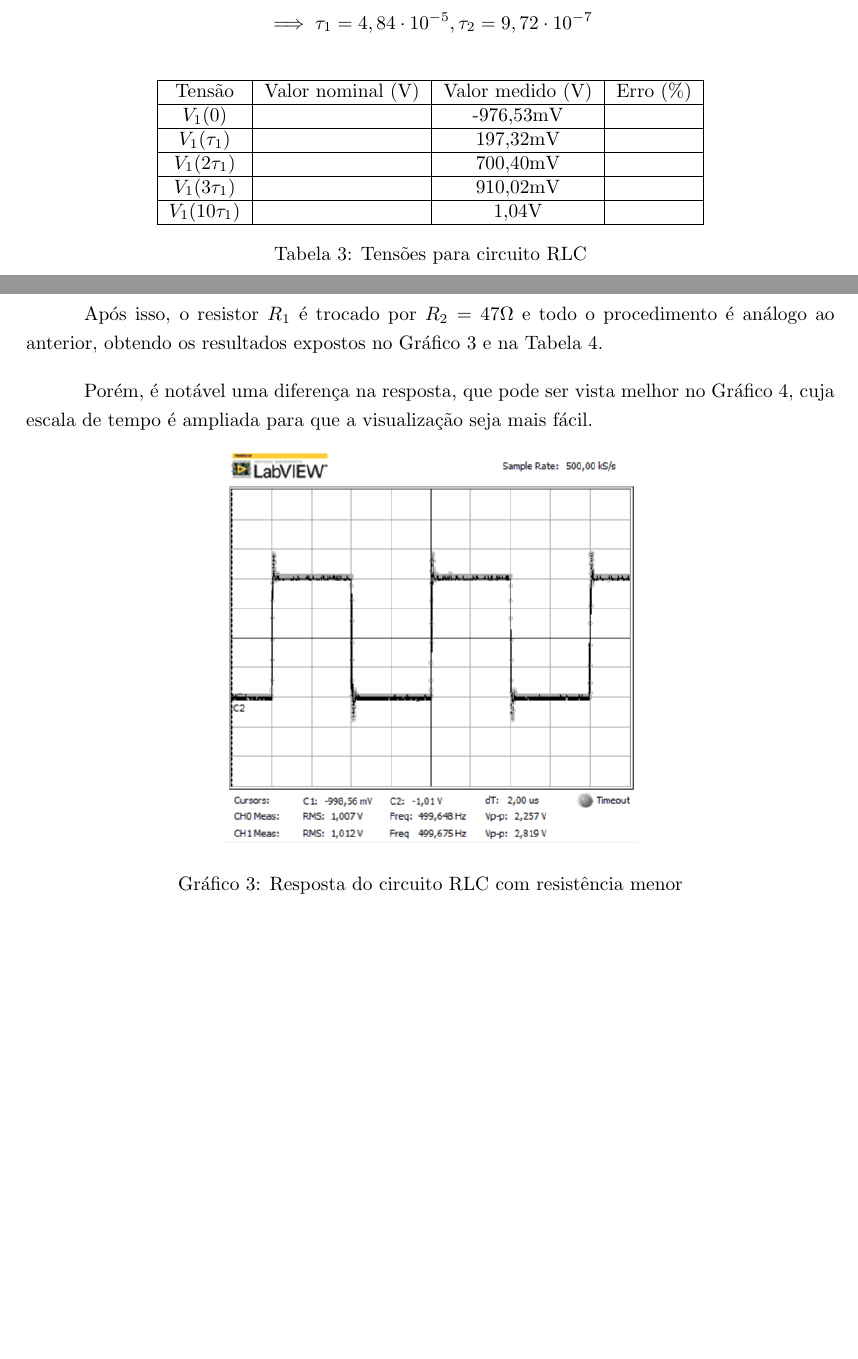
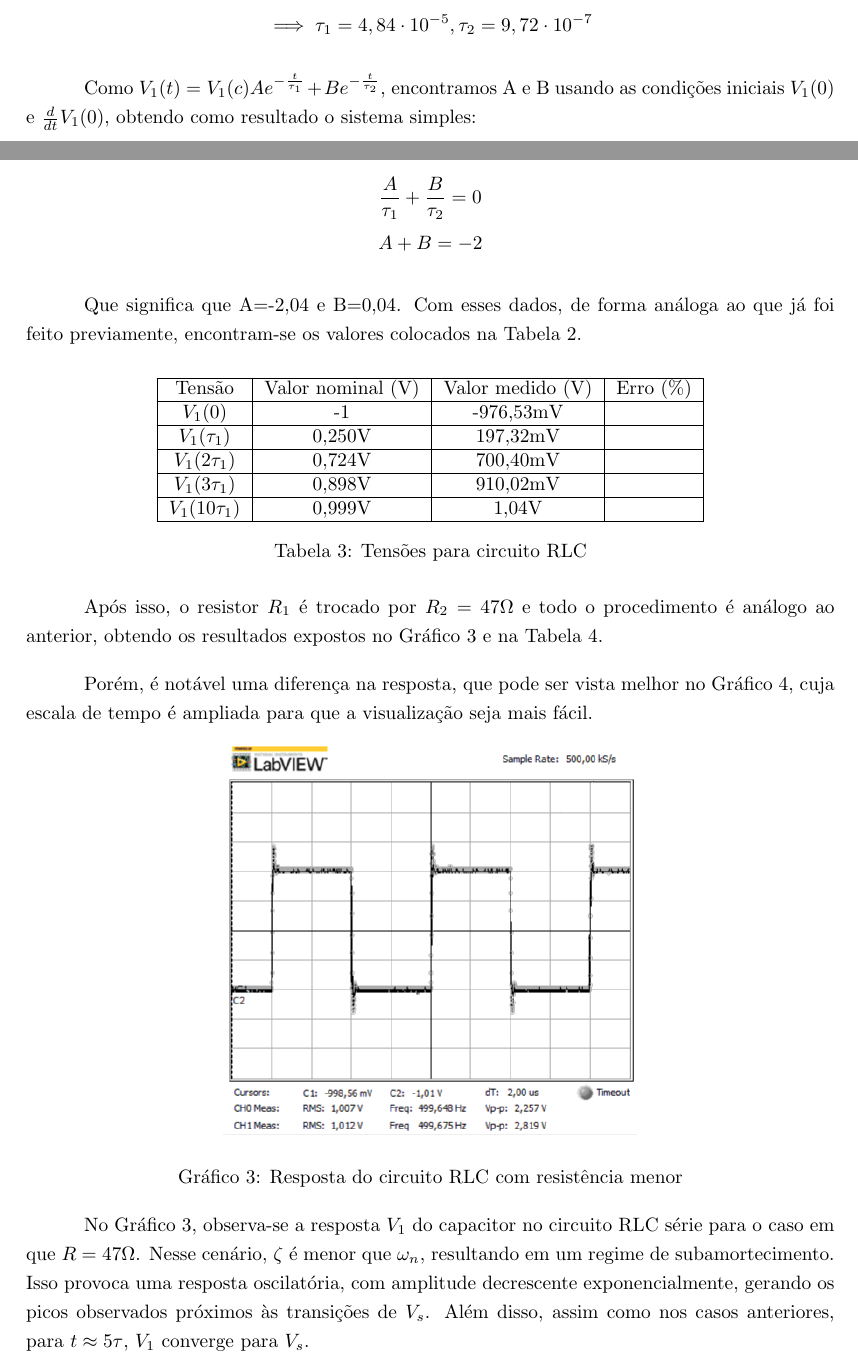
Before and after one commit to shumy26/LCE-relatorios, a LaTeX document (Rel4/Rel4_G5.tex): two parts of pages 5 and 6 of 8, joined at a grey line, cut so that both start at the same text, the shorter picture padded with empty space. Compiled offline with pdfLaTeX.

Commit message:
mais calculos e texto

```diff
--- a/Rel4/Rel4_G5.tex
+++ b/Rel4/Rel4_G5.tex
@@ -204,6 +206,12 @@ Com isso são calculados os dois valores de $\tau$,
 \[\tau = \frac{\zeta\pm\sqrt{\zeta^2-1}}{\omega_n}\]
 \[\implies \tau_1=4,84\cdot10^{-5}, \tau_2=9,72\cdot10^{-7}\]
 
+Como $V_1(t)=V_1(c)Ae^{-\frac{t}{\tau_1}}+Be^{-\frac{t}{\tau_2}}$, encontramos A e B usando as condições iniciais $V_1(0)$ e $\frac{d}{dt}V_1(0)$, obtendo como resultado o sistema simples:
+
+\[\frac{A}{\tau_1}+\frac{B}{\tau_2}=0\]
+\[A+B=-2\]
+
+Que significa que A=-2,04 e B=0,04. Com esses dados, de forma análoga ao que já foi feito previamente, encontram-se os valores colocados na Tabela 2.
 
 \vspace{5pt}
 \begin{table}[h]
@@ -211,11 +219,11 @@ Com isso são calculados os dois valores de $\tau$,
 \begin{tabular}{|c|c|c|c|}
 \hline
 Tensão & Valor nominal (V) & Valor medido (V) & Erro (\%) \\\hline
-$V_1(0)$ &  & -976,53mV & \\    \hline
-$V_1(\tau_1)$ &  & 197,32mV & \\    \hline
-$V_1(2\tau_1)$ &  & 700,40mV & \\\hline
-$V_1(3\tau_1)$ &  & 910,02mV & \\\hline
-$V_1(10\tau_1)$ &  & 1,04V & \\\hline
+$V_1(0)$ & -1 & -976,53mV & \\    \hline
+$V_1(\tau_1)$ & 0,250V & 197,32mV & \\    \hline
+$V_1(2\tau_1)$ & 0,724V & 700,40mV & \\\hline
+$V_1(3\tau_1)$ & 0,898V & 910,02mV & \\\hline
+$V_1(10\tau_1)$ & 0,999V & 1,04V & \\\hline
 \end{tabular}
 \caption*{Tabela 3: Tensões para circuito RLC}
 \end{table}
@@ -242,6 +250,7 @@ Porém, é notável uma diferença na resposta, que pode ser vista melhor no Gr
 Gráfico 3: Resposta do circuito RLC com resistência menor
 \end{center}
 
+No Gráfico 3, observa-se a resposta $V_1$ do capacitor no circuito RLC série para o caso em que $R=47\Omega$. Nesse cenário, $\zeta$ é menor que $\omega_n$, resultando em um regime de subamortecimento. Isso provoca uma resposta oscilatória, com amplitude decrescente exponencialmente, gerando os picos observados próximos às transições de $V_s$. Além disso, assim como nos casos anteriores, para $t\approx5\tau$, $V_1$ converge para $V_s.$
 
 \vspace{5pt}
 \begin{table}[hb]
```
Also changed, not shown: Rel4/Rel4_G5.pdf, Rel4/Rel4_G5.tex (8 more changed lines), 2 other files.
